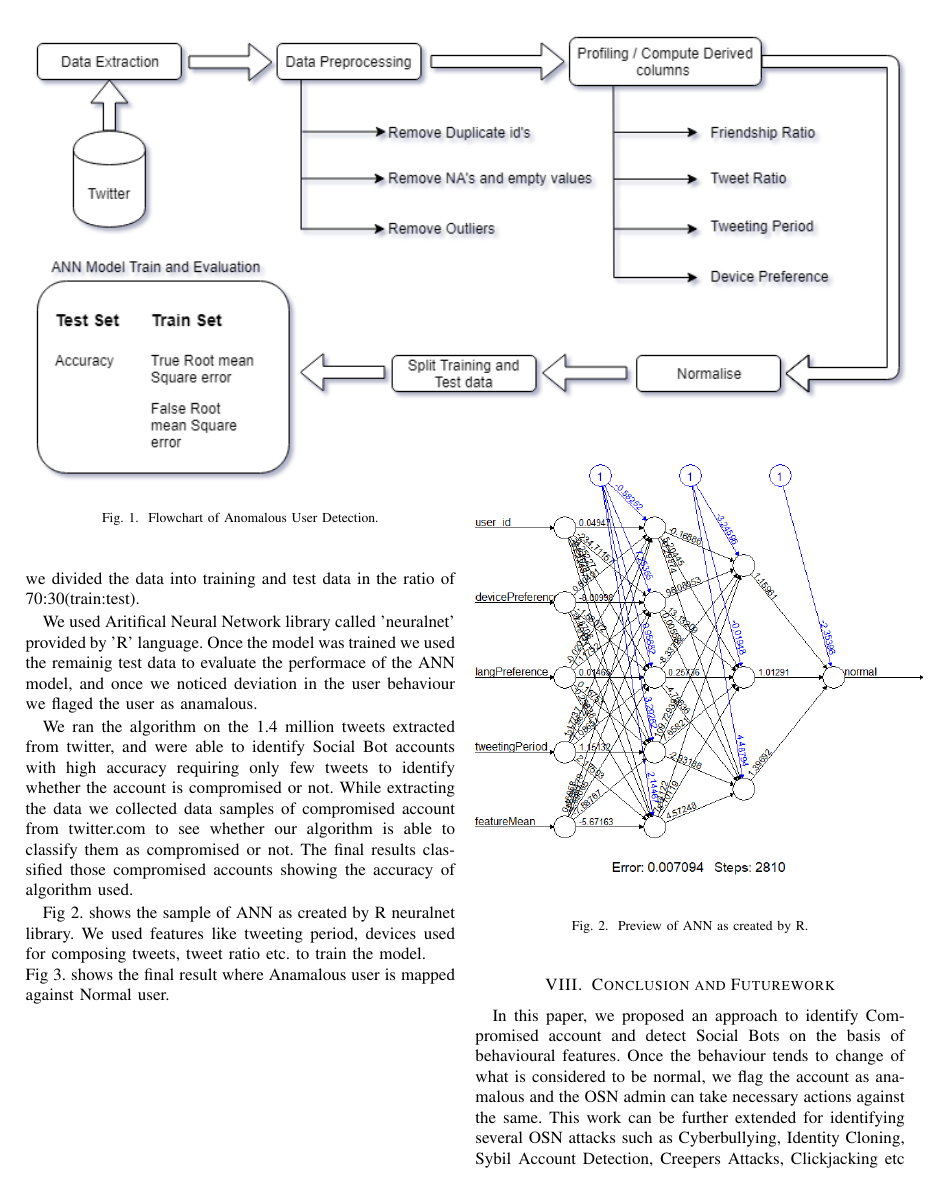
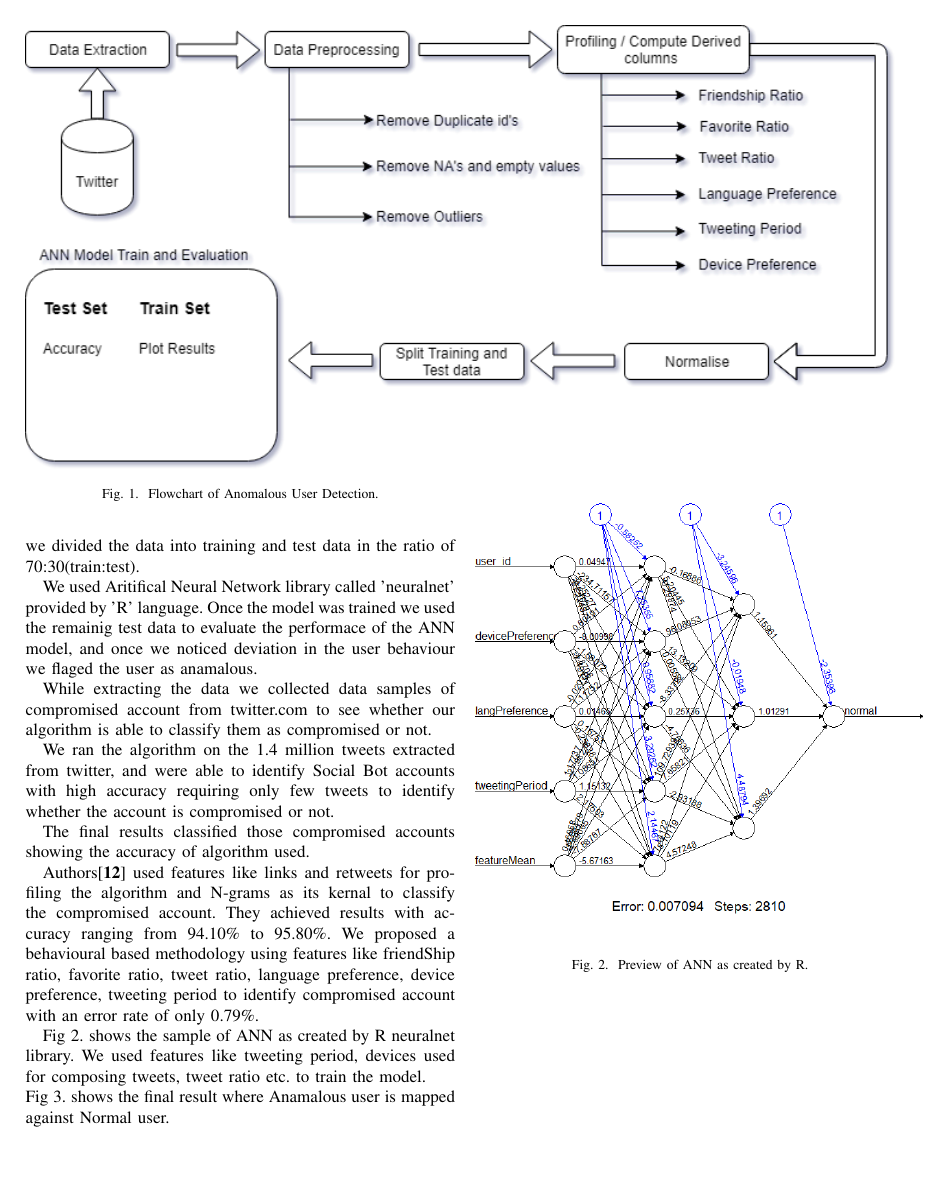
Before and after one commit to manjunathagee/Docs, a LaTeX paper (RecognitionOfAnamalousBehaviourInTwitter.tex): page 5 of 7 before the commit and page 5 of 6 after it. Compiled offline with pdfLaTeX.

Commit message:
Modified with favorite ratio and language preference - final.

```diff
--- a/RecognitionOfAnamalousBehaviourInTwitter.tex
+++ b/RecognitionOfAnamalousBehaviourInTwitter.tex
@@ -269,13 +269,21 @@ accuracy of the model to test how well the model has learnt from it's test data.
 	  Once the model was trained we used the remainig test data to evaluate the performace of the ANN model,
 	  and once we noticed deviation in the user behaviour we flaged the user as anamalous.
 
-	We ran the algorithm on the 1.4 million tweets extracted from twitter, and were able to identify Social Bot accounts with high accuracy requiring only few tweets to identify whether the account is compromised or not.
- While extracting the data we collected data samples of compromised account from twitter.com to see whether our algorithm is able to classify them as compromised or not.
- The final results classified those compromised accounts showing the accuracy of algorithm used.
+	  While extracting the data we collected data samples of compromised account from twitter.com to see
+	  whether our algorithm is able to classify them as compromised or not.
+
+	  We ran the algorithm on the 1.4 million tweets extracted from twitter, and were able to identify Social Bot accounts
+	  with high accuracy requiring only few tweets to identify whether the account is compromised or not.
+
+	  The final results classified those compromised accounts showing the accuracy of algorithm used.
+
+	  Authors\cite{12} used features like links and retweets for profiling the algorithm and N-grams as its kernal to classify the compromised account. They
+	  achieved results with accuracy ranging from 94.10\% to 95.80\%. We proposed a behavioural based methodology using features like friendShip ratio, favorite
+	  ratio, tweet ratio, language preference, device preference, tweeting period to identify compromised account with an error rate of only 0.79\%.
 
  Fig 2. shows the sample of ANN as created by R neuralnet library. We used features like tweeting period, devices used for composing tweets,
  tweet ratio etc. to train the model.\\
- Fig 3. shows the final result where Anamalous user is mapped against Normal user.\\\\\\\\\\\\\\\\\\\\\\\\\\\\\\\\\\\\\\\\\\\\\\\\\\\\\\\\
+ Fig 3. shows the final result where Anamalous user is mapped against Normal user.\\\\\\\\\\\\\\\\\\\\\\\\\\\\\\\\\\\\\\\\\\\\\\\\
 
 \begin{figure}[h!]
   \includegraphics[scale=0.4]{sample_ann}
@@ -288,6 +293,9 @@ accuracy of the model to test how well the model has learnt from it's test data.
-\end{figure}
+% \begin{figure}[h!]
+%   \includegraphics[scale=0.6]{pieChart1}
+%   \caption{ Normal vs Anomalous Users.}
+% \end{figure}
 
-
+\newpage
 \section{Conclusion and Futurework}
 
 In this paper, we proposed an approach to identify Compromised account and detect Social Bots on the basis of behavioural features. Once the behaviour tends to change of what is considered to be normal, we flag the account as anamalous and the OSN admin can take necessary actions against the same. This work can be further extended for identifying several OSN attacks such as Cyberbullying, Identity Cloning, Sybil Account Detection, Creepers Attacks, Clickjacking etc on Twitter. Further, this work can be extended to be deployed on a decentralized network where the data is not centralized at one location.
```
Also changed, not shown: Methodology.png, Methodology_bk.png (added), RecognitionOfAnamalousBehaviourInTwitter.pdf, RecognitionOfAnamalousBehaviourInTwitter.tex (18 more changed lines), 7 other files.
